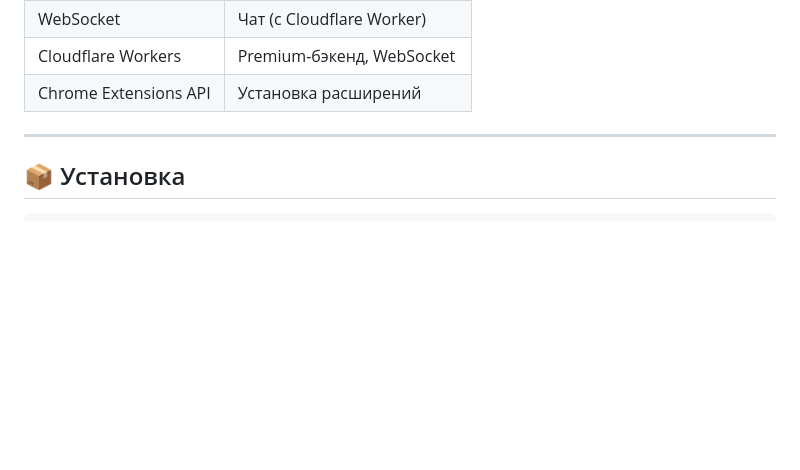
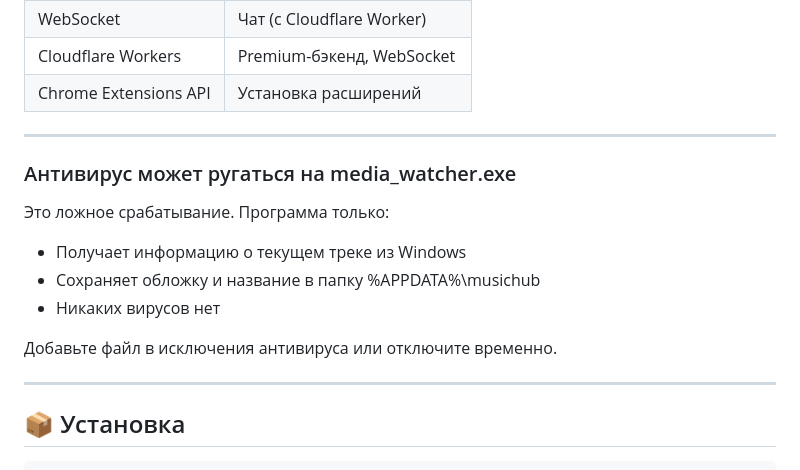
Before and after one commit to Mamba1230/MusicHub, a Markdown page: README.md, the part around the change. GitHub-like rendering; blank space fills up the shorter version.

````diff
--- a/README.md
+++ b/README.md
@@ -84,6 +84,17 @@
 
 ---
 
+### Антивирус может ругаться на media_watcher.exe
+
+Это ложное срабатывание. Программа только:
+- Получает информацию о текущем треке из Windows
+- Сохраняет обложку и название в папку %APPDATA%\musichub
+- Никаких вирусов нет
+
+Добавьте файл в исключения антивируса или отключите временно.
+
+---
+
 ## 📦 Установка
 
 ```bash
````
